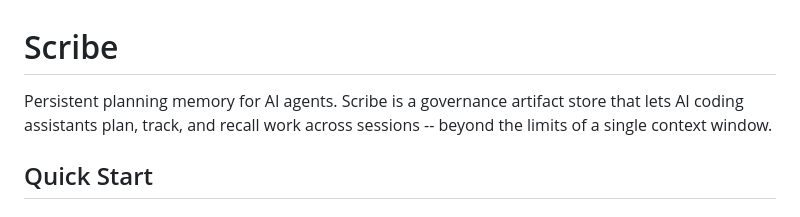
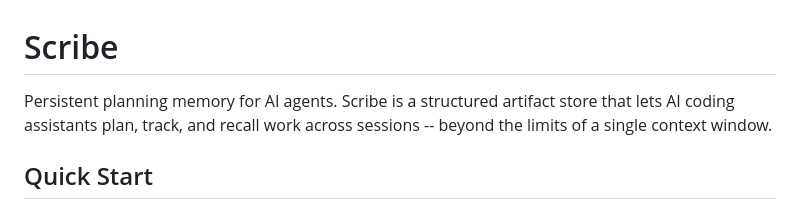
Before and after one commit to dpopsuev/scribe, a Markdown page: README.md, the part around the change. GitHub-like rendering.

Commit message:
docs: replace 'governance' with 'structured' in README tagline
Made-with: Cursor

```diff
--- a/README.md
+++ b/README.md
@@ -1,6 +1,6 @@
 # Scribe
 
-Persistent planning memory for AI agents. Scribe is a governance artifact store that lets AI coding assistants plan, track, and recall work across sessions -- beyond the limits of a single context window.
+Persistent planning memory for AI agents. Scribe is a structured artifact store that lets AI coding assistants plan, track, and recall work across sessions -- beyond the limits of a single context window.
 
 ## Quick Start
 
```
